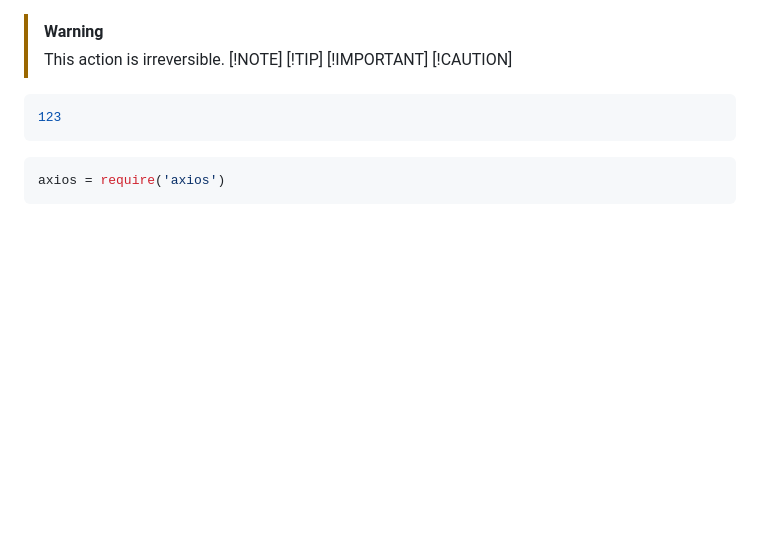
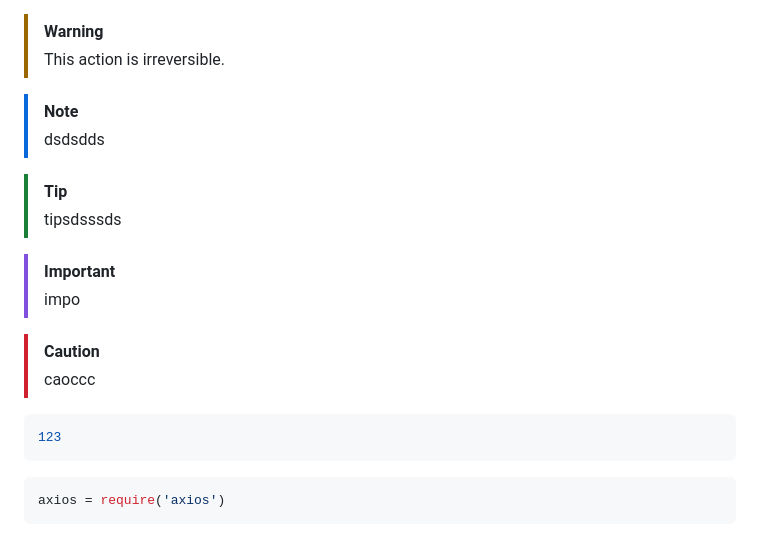
Before and after one commit to LiXingA/LiXingA.github.io, a Markdown page: 5.md, the part around the change. Drawn GitHub-style; blank space fills up the shorter version.

Commit message:
Auto-save before pull

````diff
--- a/5.md
+++ b/5.md
@@ -1,10 +1,18 @@
 <!--{"pinCode":true,"dname":"621fcb9a-a9d5-4904-af3b-800618b4756f","codeMode":"markdown"}-->
 > [!WARNING]
 > This action is irreversible.
+
 > [!NOTE]
+> dsdsdds
+
 > [!TIP]
+> tipsdsssds
+
 > [!IMPORTANT]
+> impo
+
 > [!CAUTION]
+> caoccc
 
 <!--{"pinCode":true,"dname":"330aa8f4-c59f-4462-ba07-0a16c86e0850","codeMode":"js"}-->
 ```js
````
